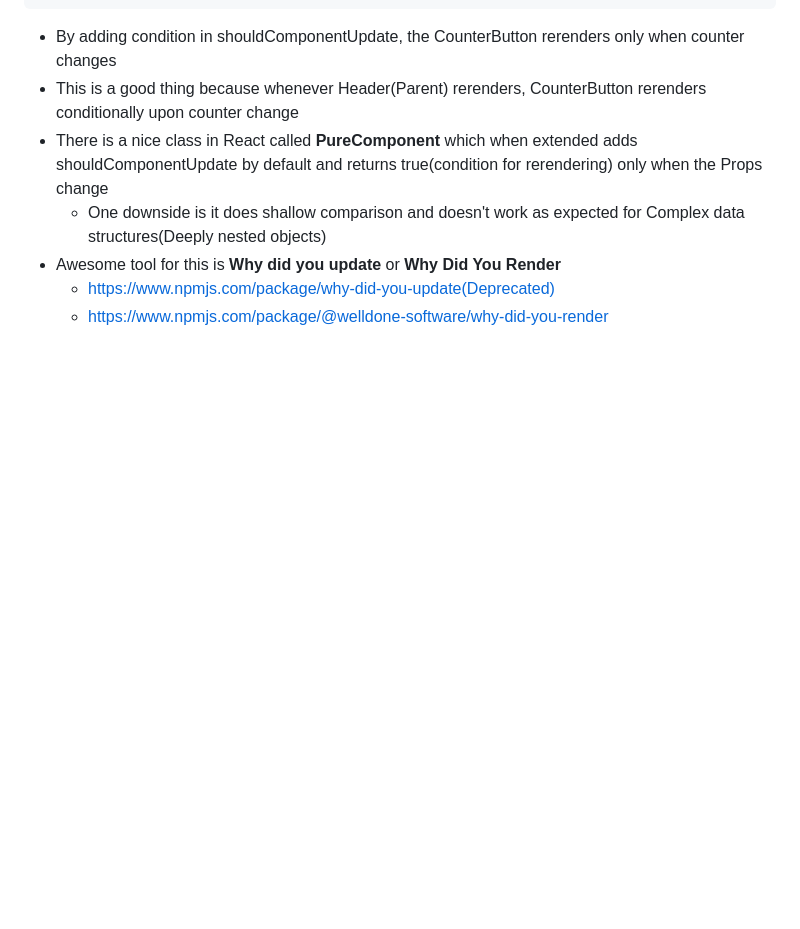
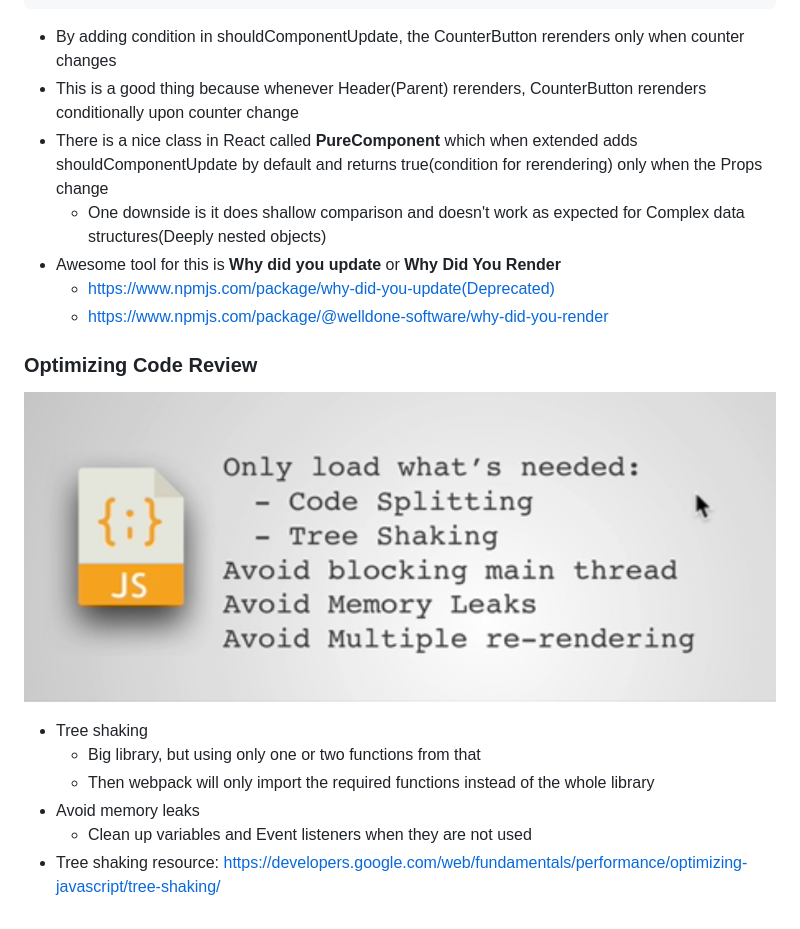
Before and after one commit to nuthanc/junior_to_senior, a Markdown page: performance2/README.md, the part around the change printed below. Drawn GitHub-style; pictures changed too: img/cop.png (added); blank space fills up the shorter version.

Commit message:
Optimizing Code Review

```diff
--- a/performance2/README.md
+++ b/performance2/README.md
@@ -184,3 +184,13 @@ this.setState(state => {
 * Awesome tool for this is **Why did you update** or **Why Did You Render**
   * https://www.npmjs.com/package/why-did-you-update(Deprecated)
   * https://www.npmjs.com/package/@welldone-software/why-did-you-render
+
+### Optimizing Code Review
+
+![cop](../img/cop.png)
+* Tree shaking
+  * Big library, but using only one or two functions from that
+  * Then webpack will only import the required functions instead of the whole library
+* Avoid memory leaks
+  * Clean up variables and Event listeners when they are not used
+* Tree shaking resource: https://developers.google.com/web/fundamentals/performance/optimizing-javascript/tree-shaking/
```
Also changed, not shown: other parts of performance2/README.md (+1 -1 lines).
